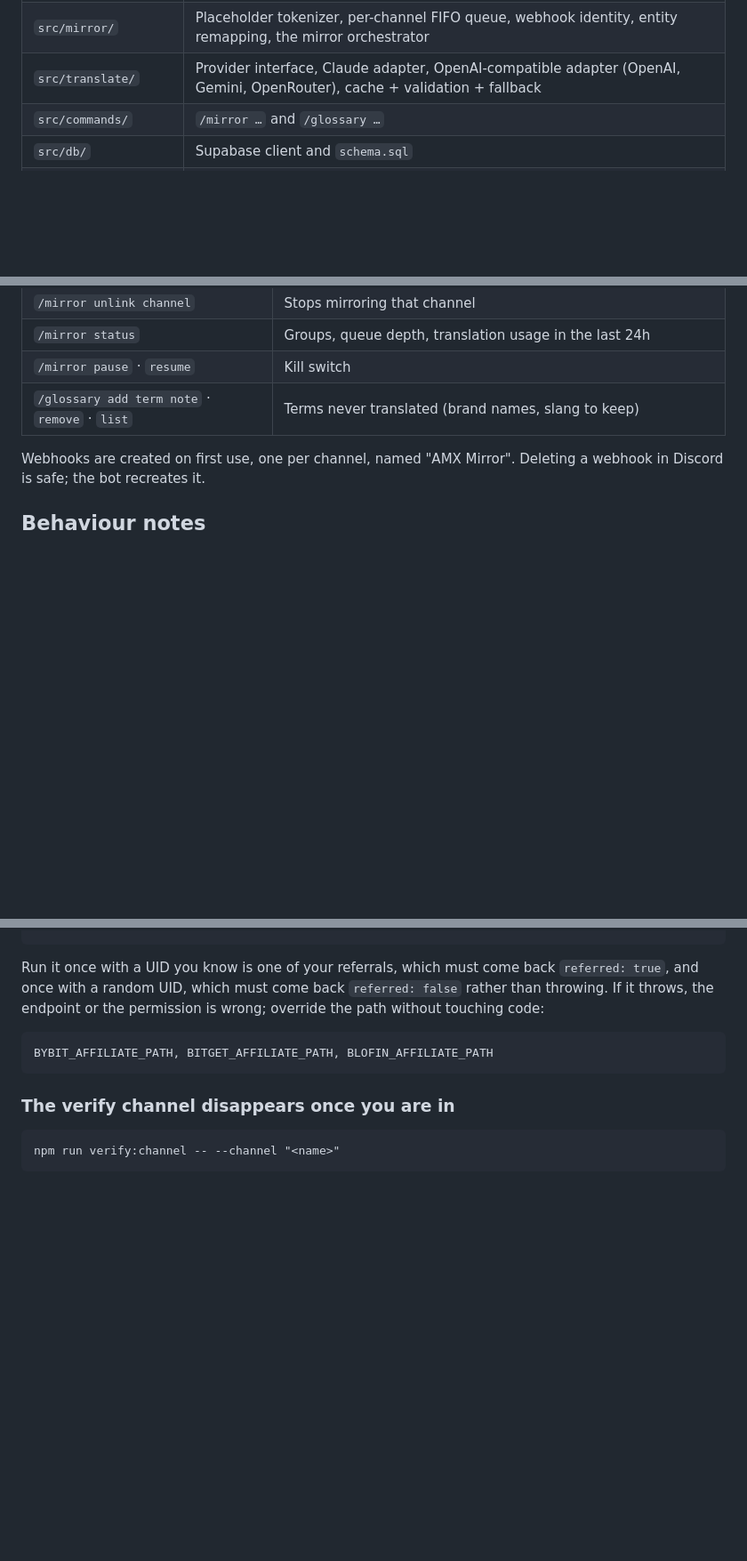
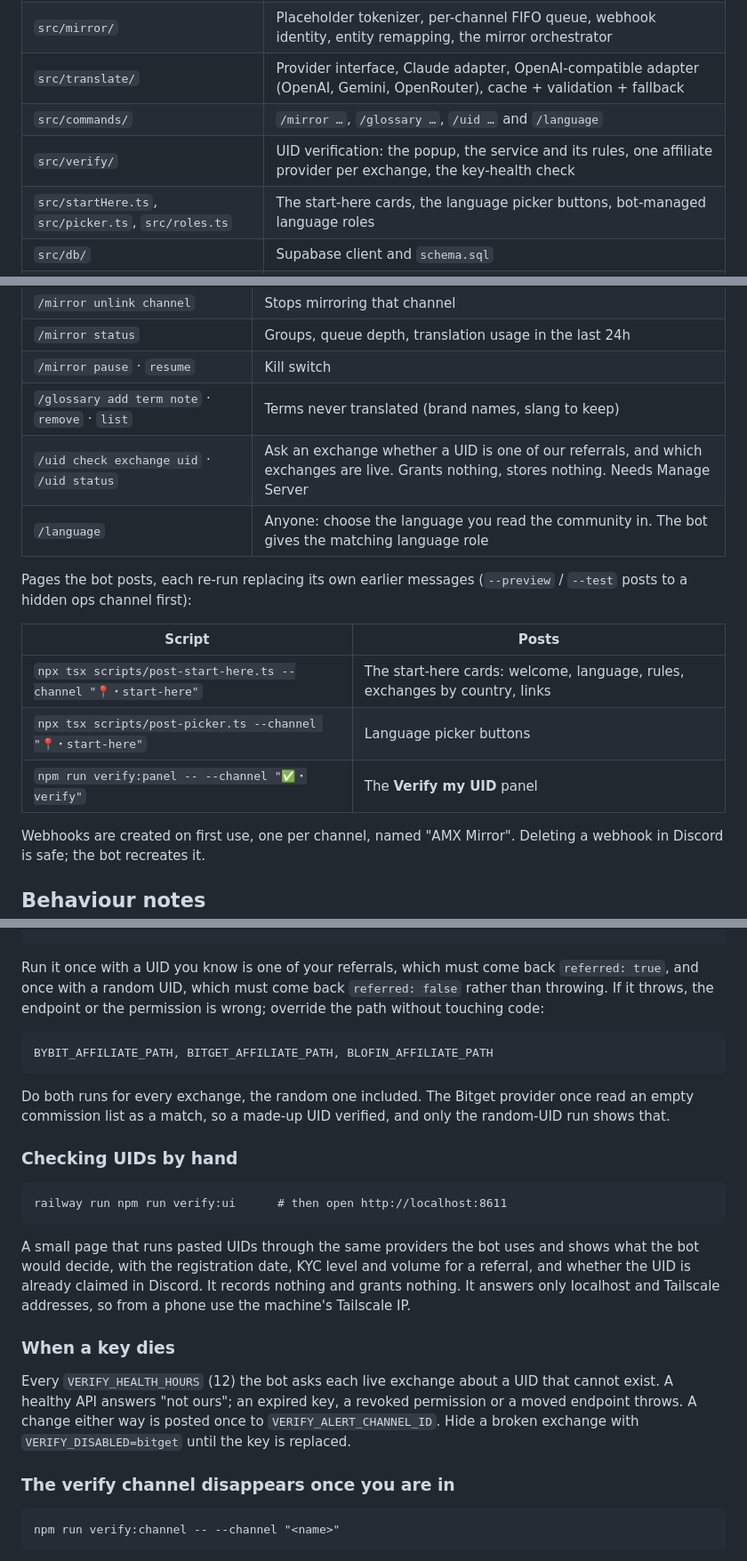
Before and after one commit to MiamiRetro/amx-landing-page, a Markdown page: bot/README.md, 3 parts joined by grey strips. Shown at 89% size. Rendered like a GitHub page; blank space fills up the shorter version.

Commit message:
README: start-here, /language, /uid, the UID tester, alerts, how Railway deploys
Adds the pages the bot posts and the commands added since the first
draft, the verify-related variables, the by-hand UID tester, what the
key-health check does, and why railway.json is not what Railway reads.
Deploy now describes main with a /bot/** watch path.

Co-Authored-By: Claude Opus 5.5 <noreply@anthropic.com>

````diff
--- a/bot/README.md
+++ b/bot/README.md
@@ -11,7 +11,9 @@ Every channel in a *group* (one per language) is mirrored into the others: a mes
 | `src/index.ts` | Bot runtime: gateway events → mirror, slash commands, `/health` endpoint |
 | `src/mirror/` | Placeholder tokenizer, per-channel FIFO queue, webhook identity, entity remapping, the mirror orchestrator |
 | `src/translate/` | Provider interface, Claude adapter, OpenAI-compatible adapter (OpenAI, Gemini, OpenRouter), cache + validation + fallback |
-| `src/commands/` | `/mirror …` and `/glossary …` |
+| `src/commands/` | `/mirror …`, `/glossary …`, `/uid …` and `/language` |
+| `src/verify/` | UID verification: the popup, the service and its rules, one affiliate provider per exchange, the key-health check |
+| `src/startHere.ts`, `src/picker.ts`, `src/roles.ts` | The start-here cards, the language picker buttons, bot-managed language roles |
 | `src/db/` | Supabase client and `schema.sql` |
 | `src/channel-manager.ts` | Server snapshot and layout apply (see below) |
 | `src/bakeoff.ts` | Blind translation-quality test across providers |
@@ -63,6 +71,16 @@ Slash commands (Administrator only):
 | `/mirror status` | Groups, queue depth, translation usage in the last 24h |
 | `/mirror pause` · `resume` | Kill switch |
 | `/glossary add term note` · `remove` · `list` | Terms never translated (brand names, slang to keep) |
+| `/uid check exchange uid` · `/uid status` | Ask an exchange whether a UID is one of our referrals, and which exchanges are live. Grants nothing, stores nothing. Needs Manage Server |
+| `/language` | Anyone: choose the language you read the community in. The bot gives the matching language role |
+
+Pages the bot posts, each re-run replacing its own earlier messages (`--preview` / `--test` posts to a hidden ops channel first):
+
+| Script | Posts |
+|---|---|
+| `npx tsx scripts/post-start-here.ts --channel "📍・start-here"` | The start-here cards: welcome, language, rules, exchanges by country, links |
+| `npx tsx scripts/post-picker.ts --channel "📍・start-here"` | Language picker buttons |
+| `npm run verify:panel -- --channel "✅・verify"` | The **Verify my UID** panel |
 
 Webhooks are created on first use, one per channel, named "AMX Mirror". Deleting a webhook in Discord is safe; the bot recreates it.
 
@@ -142,6 +160,30 @@ permission is wrong; override the path without touching code:
 BYBIT_AFFILIATE_PATH, BITGET_AFFILIATE_PATH, BLOFIN_AFFILIATE_PATH
 ```
 
+Do both runs for every exchange, the random one included. The Bitget
+provider once read an empty commission list as a match, so a made-up UID
+verified, and only the random-UID run shows that.
+
+### Checking UIDs by hand
+
+```
+railway run npm run verify:ui      # then open http://localhost:8611
+```
+
+A small page that runs pasted UIDs through the same providers the bot uses
+and shows what the bot would decide, with the registration date, KYC level
+and volume for a referral, and whether the UID is already claimed in
+Discord. It records nothing and grants nothing. It answers only localhost
+and Tailscale addresses, so from a phone use the machine's Tailscale IP.
+
+### When a key dies
+
+Every `VERIFY_HEALTH_HOURS` (12) the bot asks each live exchange about a
+UID that cannot exist. A healthy API answers "not ours"; an expired key, a
+revoked permission or a moved endpoint throws. A change either way is posted
+once to `VERIFY_ALERT_CHANNEL_ID`. Hide a broken exchange with
+`VERIFY_DISABLED=bitget` until the key is replaced.
+
 ### The verify channel disappears once you are in
 
 ```
````
Also changed, not shown: other parts of bot/README.md (+7 -1 lines).
